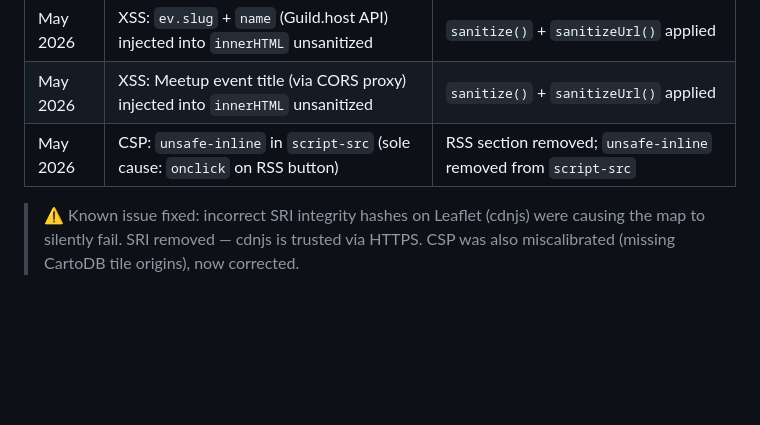
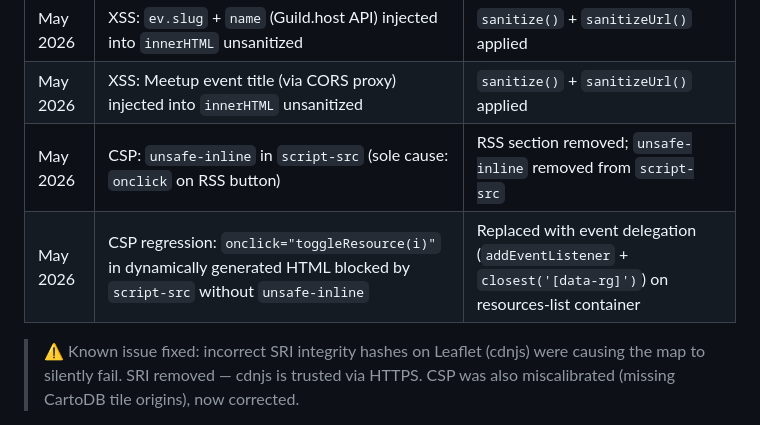
Before and after one commit to nicolasrosado/aiagents-montreal, a Markdown page: README.md, the part around the change. Rendered like a GitHub page; blank space fills up the shorter version.

Commit message:
update README audit log with CSP regression fix for talk resources toggle
Co-Authored-By: Claude Sonnet 4.6 <noreply@anthropic.com>

```diff
--- a/README.md
+++ b/README.md
@@ -168,6 +168,7 @@ The site has been fully audited (May 2026) and hardened against common web vulne
 | May 2026 | XSS: `ev.slug` + `name` (Guild.host API) injected into `innerHTML` unsanitized | `sanitize()` + `sanitizeUrl()` applied |
 | May 2026 | XSS: Meetup event title (via CORS proxy) injected into `innerHTML` unsanitized | `sanitize()` + `sanitizeUrl()` applied |
 | May 2026 | CSP: `unsafe-inline` in `script-src` (sole cause: `onclick` on RSS button) | RSS section removed; `unsafe-inline` removed from `script-src` |
+| May 2026 | CSP regression: `onclick="toggleResource(i)"` in dynamically generated HTML blocked by `script-src` without `unsafe-inline` | Replaced with event delegation (`addEventListener` + `closest('[data-rg]')`) on resources-list container |
 
 > ⚠️ Known issue fixed: incorrect SRI integrity hashes on Leaflet (cdnjs) were causing the map to silently fail. SRI removed — cdnjs is trusted via HTTPS. CSP was also miscalibrated (missing CartoDB tile origins), now corrected.
 
```
